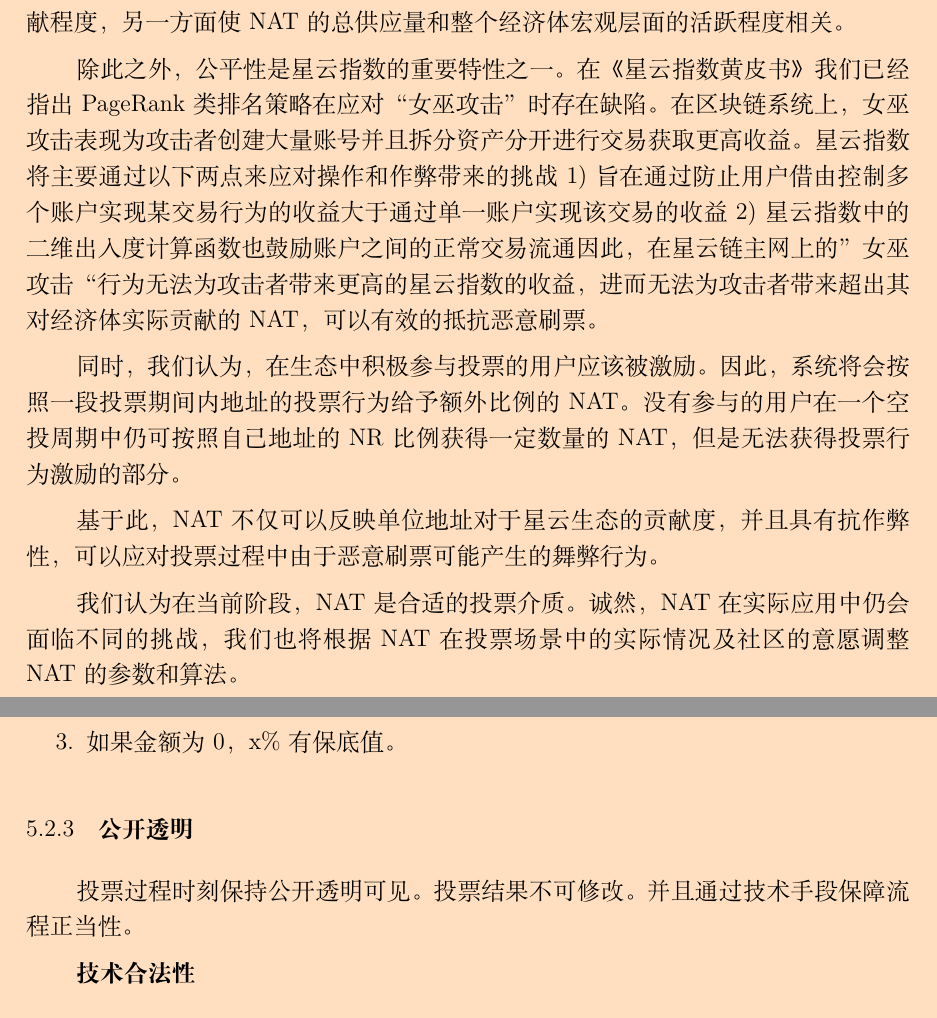
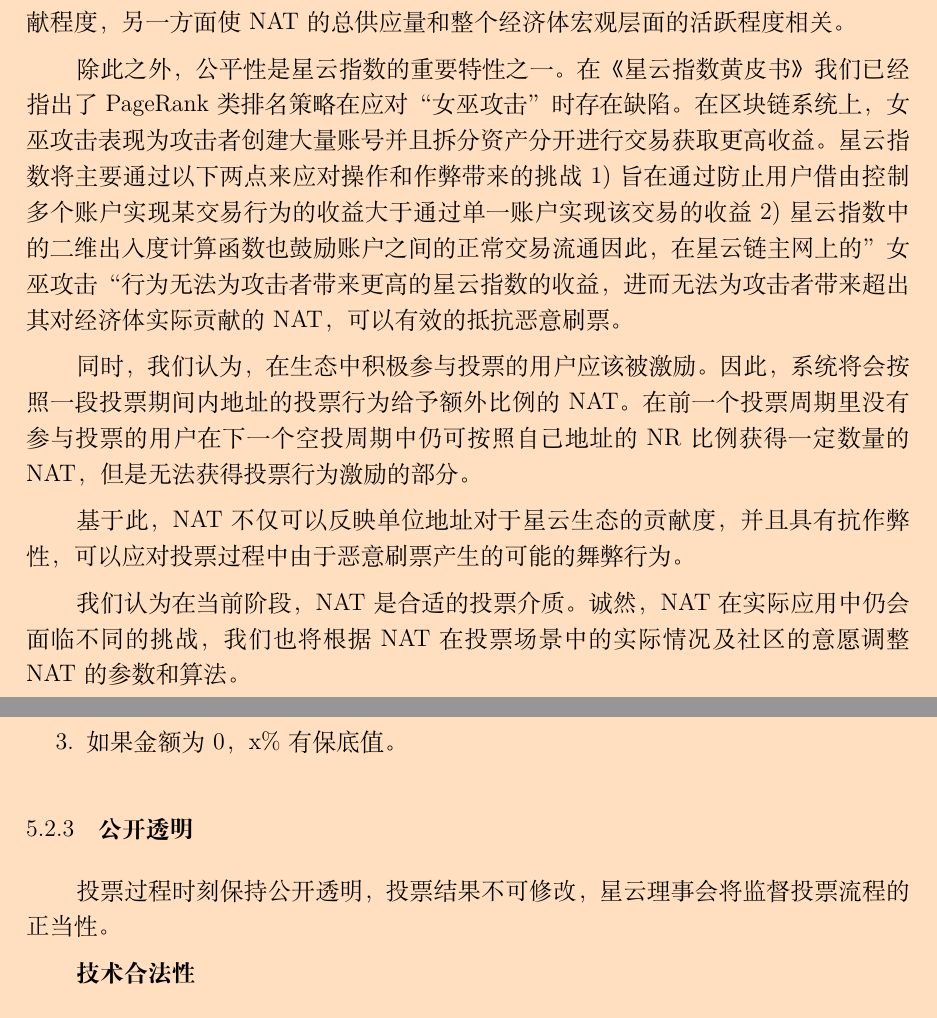
Before and after one commit to nebulasio/governance-paper, a LaTeX document (ch/main.tex, which reads ch/procedure.tex): two parts of pages 22 and 23 of 30, joined at a grey line, cut so that both start at the same text. Compiled offline with XeLaTeX; a missing font is replaced by an installed copy or a similar font.

Commit message:
Update procedure.tex

```diff
--- a/ch/procedure.tex
+++ b/ch/procedure.tex
@@ -107,14 +107,14 @@ NAT的发行量与星云链原生代币NAS的供应量以及星云链全网的
 (Core Nebulas Rank)考虑资产中值和出入度衡量，在微观层面，核心星云指数衡量了每个账户对经济系统的贡献；在宏观层面，核心星云指数则用经济学中经典的货币数量方程描述了区块链中货币数量、货币价值和流通速率以及生产力几者之间的关系。
 因此，我们将每个账户可以获得的NAT的数量和一段时间内每个账户的核心星云指数相关联，并将NAT在一段时间的总供应量和整个星云生态的核心星云指数相关联。一方面，从微观层面反映每个账户在一段时间内对经济体的贡献程度，另一方面使NAT的总供应量和整个经济体宏观层面的活跃程度相关。
 
-除此之外，公平性是星云指数的重要特性之一。在《星云指数黄皮书》我们已经指出PageRank类排名策略在应对“女巫攻击”时存在缺陷。在区块链系统上，女巫攻击表现为攻击者创建大量账号并且拆分资产分开进行交易获取更高收益。星云指数将主要通过以下两点来应对操作和作弊带来的挑战
+除此之外，公平性是星云指数的重要特性之一。在《星云指数黄皮书》我们已经指出了PageRank类排名策略在应对“女巫攻击”时存在缺陷。在区块链系统上，女巫攻击表现为攻击者创建大量账号并且拆分资产分开进行交易获取更高收益。星云指数将主要通过以下两点来应对操作和作弊带来的挑战
 1)	旨在通过防止用户借由控制多个账户实现某交易行为的收益大于通过单一账户实现该交易的收益
 2)	星云指数中的二维出入度计算函数也鼓励账户之间的正常交易流通
 因此，在星云链主网上的”女巫攻击“行为无法为攻击者带来更高的星云指数的收益，进而无法为攻击者带来超出其对经济体实际贡献的NAT，可以有效的抵抗恶意刷票。
 
-同时，我们认为，在生态中积极参与投票的用户应该被激励。因此，系统将会按照一段投票期间内地址的投票行为给予额外比例的NAT。没有参与的用户在一个空投周期中仍可按照自己地址的NR比例获得一定数量的NAT，但是无法获得投票行为激励的部分。
+同时，我们认为，在生态中积极参与投票的用户应该被激励。因此，系统将会按照一段投票期间内地址的投票行为给予额外比例的NAT。在前一个投票周期里没有参与投票的用户在下一个空投周期中仍可按照自己地址的NR比例获得一定数量的NAT，但是无法获得投票行为激励的部分。
 
-基于此，NAT不仅可以反映单位地址对于星云生态的贡献度，并且具有抗作弊性，可以应对投票过程中由于恶意刷票可能产生的舞弊行为。
+基于此，NAT不仅可以反映单位地址对于星云生态的贡献度，并且具有抗作弊性，可以应对投票过程中由于恶意刷票产生的可能的舞弊行为。
 
 我们认为在当前阶段，NAT是合适的投票介质。诚然，NAT在实际应用中仍会面临不同的挑战，我们也将根据NAT在投票场景中的实际情况及社区的意愿调整NAT的参数和算法。
 
@@ -151,7 +151,7 @@ NAT的发行量与星云链原生代币NAS的供应量以及星云链全网的
 \end{enumerate}
 
 \subsubsection{公开透明}
-投票过程时刻保持公开透明可见。投票结果不可修改。并且通过技术手段保障流程正当性。
+投票过程时刻保持公开透明，投票结果不可修改，星云理事会将监督投票流程的正当性。
 
 \textbf{技术合法性}
 \begin{enumerate}
```
Also changed, not shown: ch/procedure.tex (4 more changed lines).
